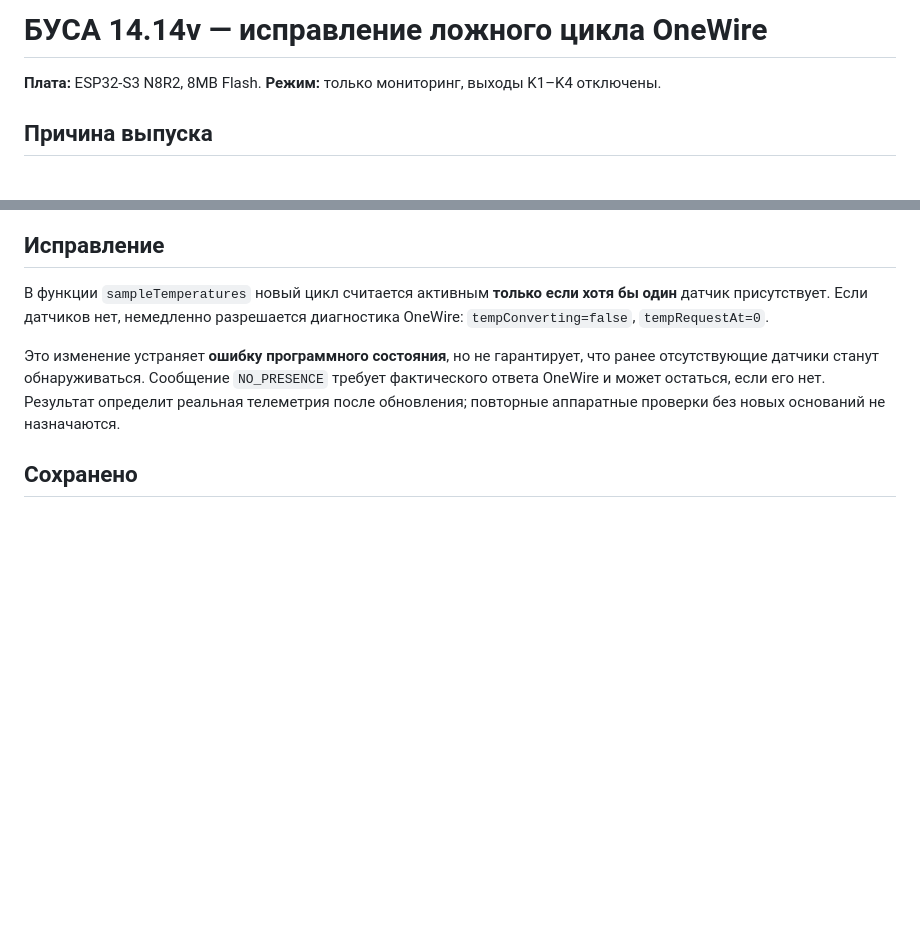
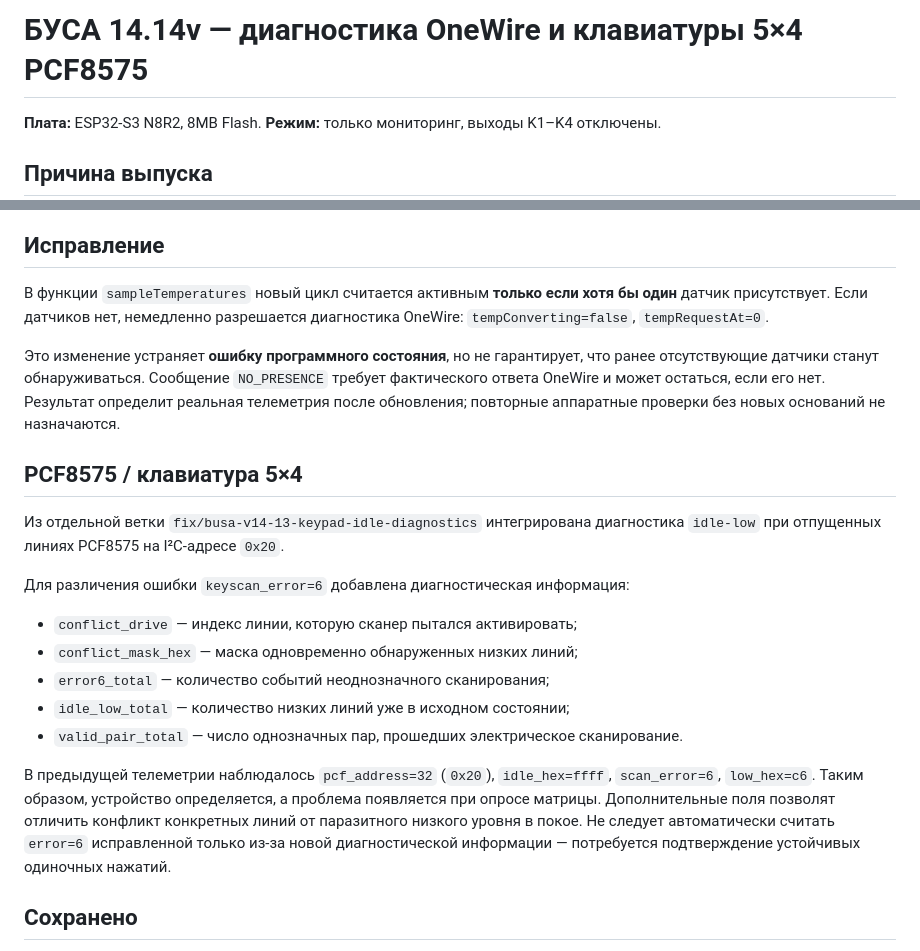
Before and after one commit to e62815667-gif/BUSA-Monitor, a Markdown page: releases/BUSA_14.14v_ONEWIRE_FIX.md, 2 parts joined by grey strips. GitHub-like rendering; blank space fills up the shorter version.

Commit message:
Document V14.14 keypad PCF8575 diagnostics and interpretation of scan_error=6

```diff
--- a/releases/BUSA_14.14v_ONEWIRE_FIX.md
+++ b/releases/BUSA_14.14v_ONEWIRE_FIX.md
@@ -1,4 +1,4 @@
-# БУСА 14.14v — исправление ложного цикла OneWire
+# БУСА 14.14v — диагностика OneWire и клавиатуры 5×4 PCF8575
 
 **Плата:** ESP32-S3 N8R2, 8MB Flash. **Режим:** только мониторинг, выходы K1–K4 отключены.
 
@@ -11,6 +11,19 @@
 В функции `sampleTemperatures` новый цикл считается активным **только если хотя бы один** датчик присутствует. Если датчиков нет, немедленно разрешается диагностика OneWire: `tempConverting=false`, `tempRequestAt=0`.
 
 Это изменение устраняет **ошибку программного состояния**, но не гарантирует, что ранее отсутствующие датчики станут обнаруживаться. Сообщение `NO_PRESENCE` требует фактического ответа OneWire и может остаться, если его нет. Результат определит реальная телеметрия после обновления; повторные аппаратные проверки без новых оснований не назначаются.
+
+## PCF8575 / клавиатура 5×4
+
+Из отдельной ветки `fix/busa-v14-13-keypad-idle-diagnostics` интегрирована диагностика `idle-low` при отпущенных линиях PCF8575 на I²C-адресе `0x20`.
+
+Для различения ошибки `keyscan_error=6` добавлена диагностическая информация:
+- `conflict_drive` — индекс линии, которую сканер пытался активировать;
+- `conflict_mask_hex` — маска одновременно обнаруженных низких линий;
+- `error6_total` — количество событий неоднозначного сканирования;
+- `idle_low_total` — количество низких линий уже в исходном состоянии;
+- `valid_pair_total` — число однозначных пар, прошедших электрическое сканирование.
+
+В предыдущей телеметрии наблюдалось `pcf_address=32` (`0x20`), `idle_hex=ffff`, `scan_error=6`, `low_hex=c6`. Таким образом, устройство определяется, а проблема появляется при опросе матрицы. Дополнительные поля позволят отличить конфликт конкретных линий от паразитного низкого уровня в покое. Не следует автоматически считать `error=6` исправленной только из-за новой диагностической информации — потребуется подтверждение устойчивых одиночных нажатий.
 
 ## Сохранено
 
```
